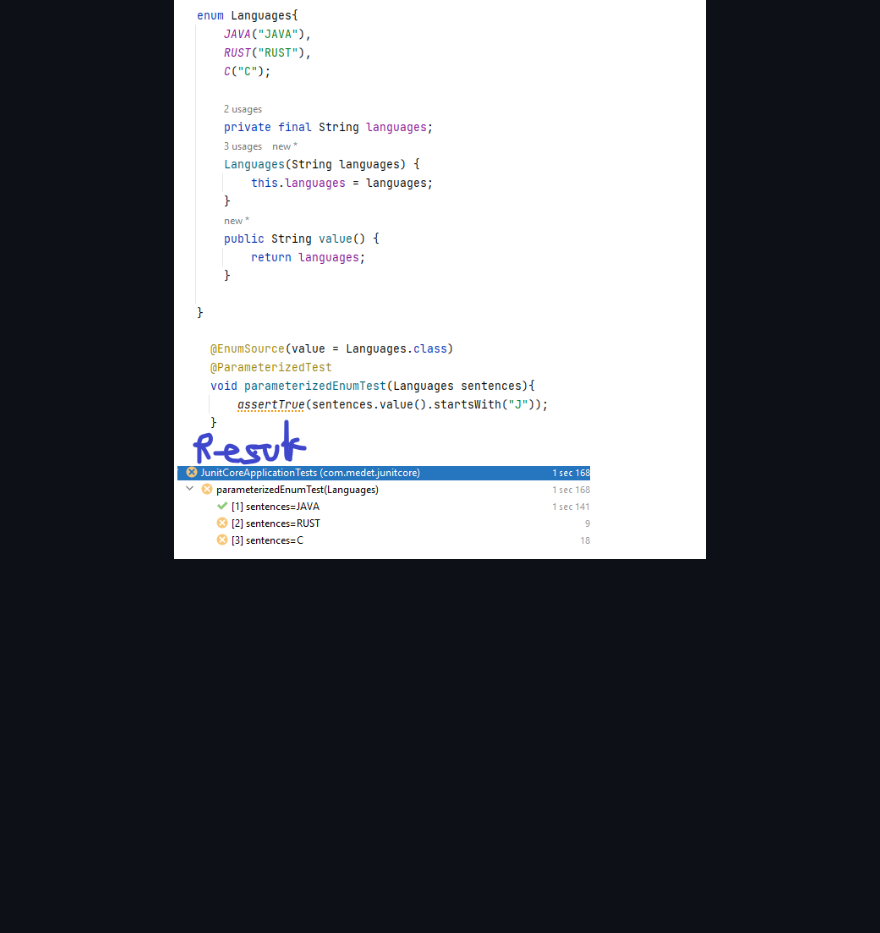
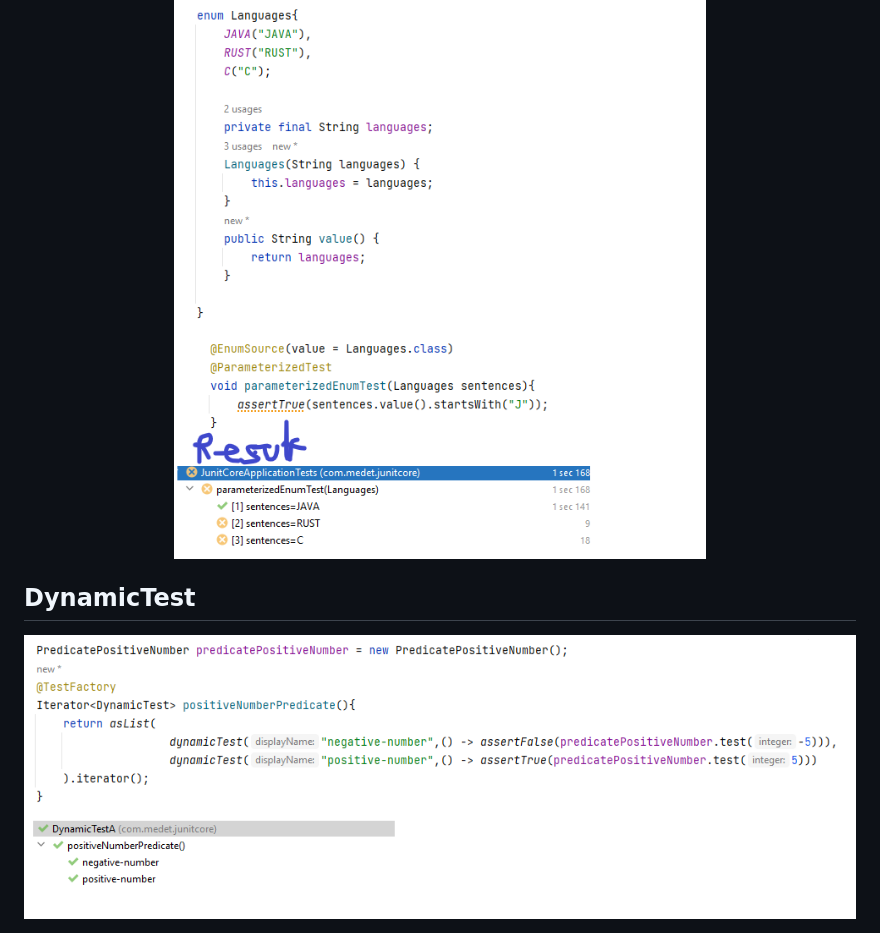
Before and after one commit to MedetHasanUgurlu/padawan-to-master-junit, a Markdown page: README.md, the part around the change. Rendered like a GitHub page; pictures changed too: img_15.png (added); blank space fills up the shorter version.

Commit message:
DynamicTest

```diff
--- a/README.md
+++ b/README.md
@@ -73,3 +73,6 @@ Using Enum
 <div align="center">
 <img src="img_14.png">
 </div>
+
+## DynamicTest
+![img_15.png](img_15.png)
```
Also changed, not shown: 3 other files.
